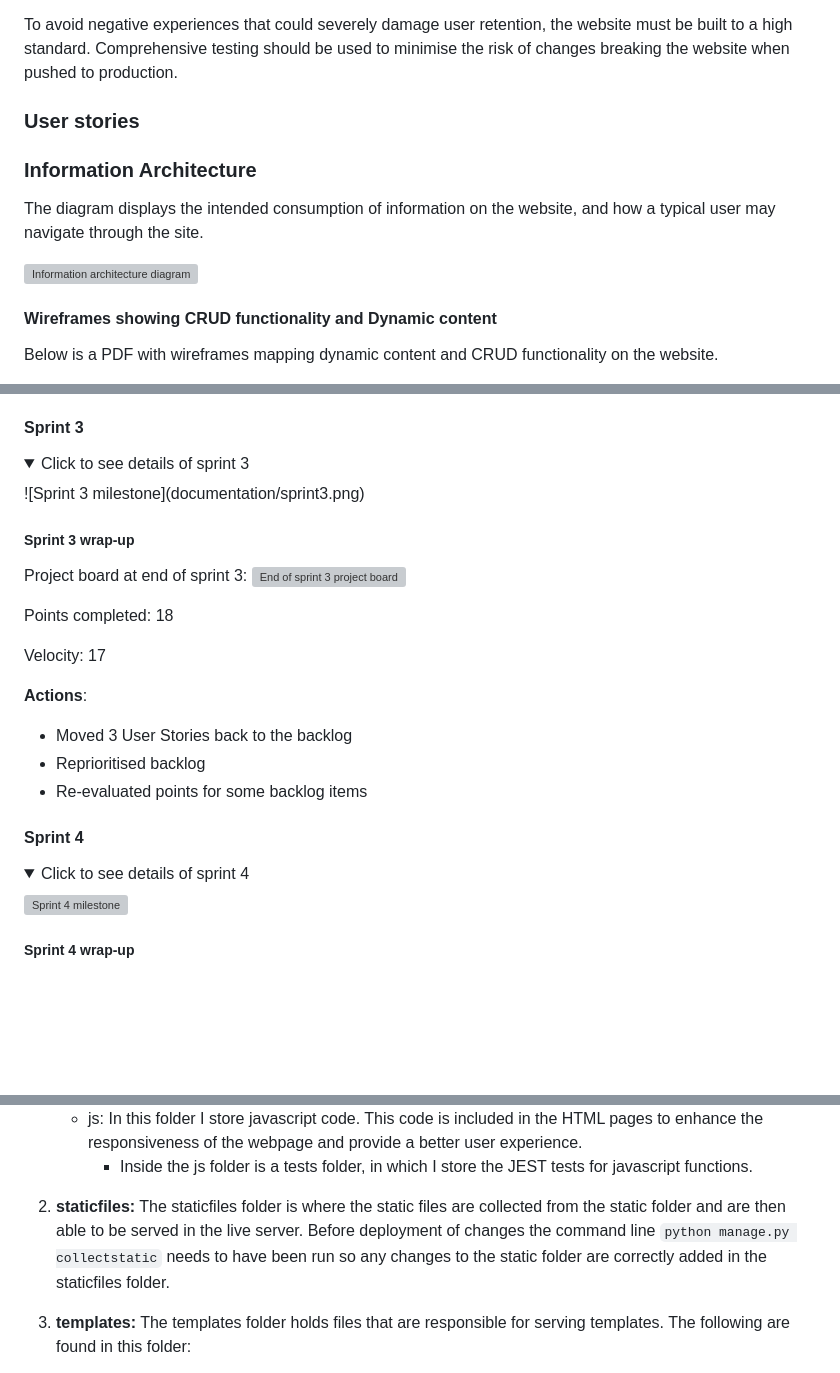
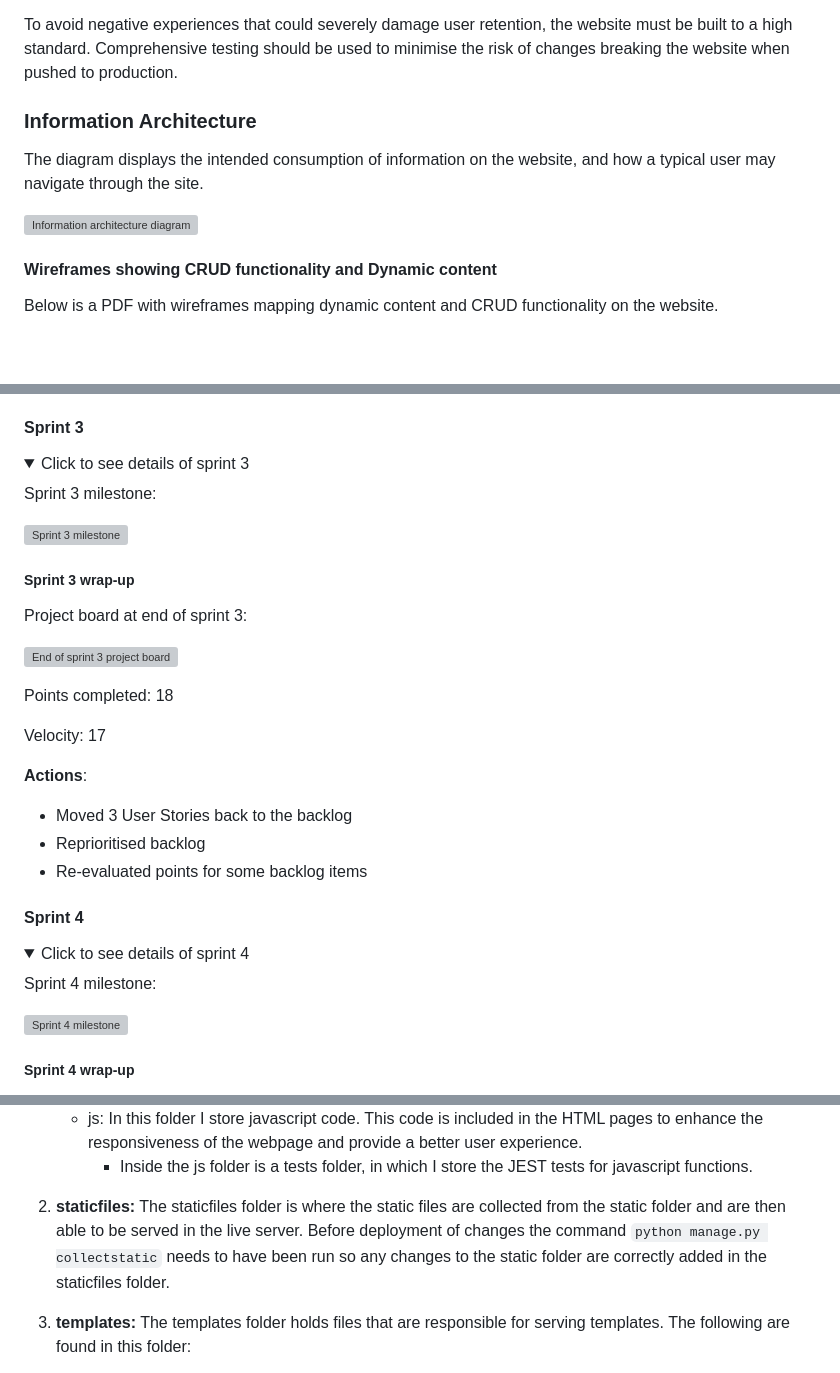
Before and after one commit to johannacarolinep/basilandthyme, a Markdown page: README.md, 3 parts joined by grey strips. Drawn GitHub-style; folded sections open; blank space fills up the shorter version; grey boxes are pictures that could not be loaded.

```diff
--- a/README.md
+++ b/README.md
@@ -49,9 +58,7 @@ Another important aspect of creating their user base is to be able to continuall
 
 To avoid negative experiences that could severely damage user retention, the website must be built to a high standard. Comprehensive testing should be used to minimise the risk of changes breaking the website when pushed to production.
 
-
-<a id="user-stories"></a>
-### User stories
+</details>
 
 
 <a id="ia"></a>
@@ -60,7 +67,6 @@ To avoid negative experiences that could severely damage user retention, the web
 The diagram displays the intended consumption of information on the website, and how a typical user may navigate through the site.
 
 ![Information architecture diagram](documentation/ia-diagram.png)
-
 
 
 <a id="dynamic-crud"></a>
@@ -218,11 +245,15 @@ Velocity: 16.5
 
 <details>
 <summary>Click to see details of sprint 3</summary>
+
+Sprint 3 milestone:
+
 ![Sprint 3 milestone](documentation/sprint3.png)
 
 ##### Sprint 3 wrap-up
 
 Project board at end of sprint 3:
+
 ![End of sprint 3 project board](documentation/project-board-spr-3.png)
 
 Points completed: 18
@@ -240,6 +271,8 @@ Velocity: 17
 
 <details>
 <summary>Click to see details of sprint 4</summary>
+
+Sprint 4 milestone:
 
 ![Sprint 4 milestone](documentation/sprint4.png)
 
@@ -763,7 +805,7 @@ The following are found in the root directory:
 	- js: In this folder I store javascript code. This code is included in the HTML pages to enhance the responsiveness of the webpage and provide a better user experience.
 	    - Inside the js folder is a tests folder, in which I store the JEST tests for javascript functions.
 
-2. __staticfiles:__ The staticfiles folder is where the static files are collected from the static folder and are then able to be served in the live server. Before deployment of changes the command line `python manage.py collectstatic` needs to have been run so any changes to the static folder are correctly added in the staticfiles folder.
+2. __staticfiles:__ The staticfiles folder is where the static files are collected from the static folder and are then able to be served in the live server. Before deployment of changes the command `python manage.py collectstatic` needs to have been run so any changes to the static folder are correctly added in the staticfiles folder.
 
 3. __templates:__ The templates folder holds files that are responsible for serving templates. The following are found in this folder:
 	- __base.html__ - the base template which holds the code that is shared by all pages, such as the main navigation and footer, as well the HTML head element. All other html files in the project extend this template, directly or indirectly.
```
Also changed, not shown: other parts of README.md (+40 -1 lines).
